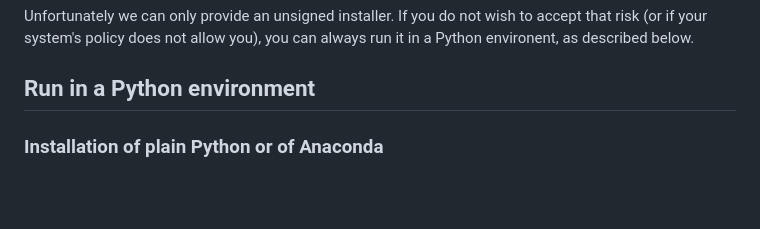
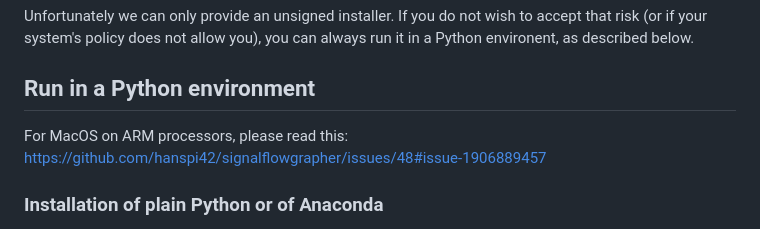
Before and after one commit to hanspi42/signalflowgrapher, a Markdown page: README.md, the part around the change. Rendered like a GitHub page; blank space fills up the shorter version.

Commit message:
Update README.md
Problems with MacOS

```diff
--- a/README.md
+++ b/README.md
@@ -19,6 +19,8 @@ Download the installer from the latest release (1.0): https://github.com/hanspi4
 Unfortunately we can only provide an unsigned installer. If you do not wish to accept that risk (or if your system's policy does not allow you), you can always run it in a Python environent, as described below.
 
 ## Run in a Python environment
+
+For MacOS on ARM processors, please read this: https://github.com/hanspi42/signalflowgrapher/issues/48#issue-1906889457
 
 ### Installation of plain Python or of Anaconda
 
```
